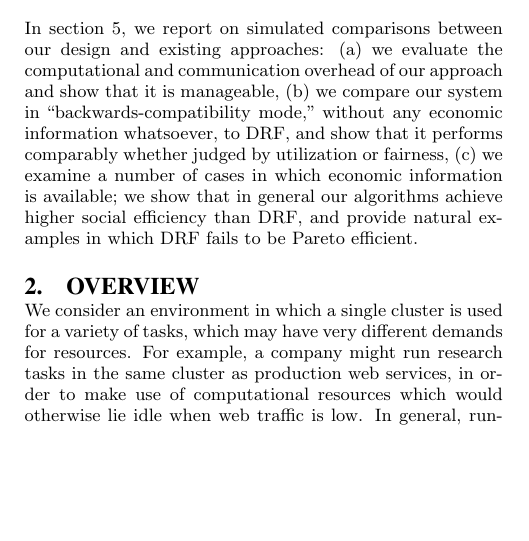
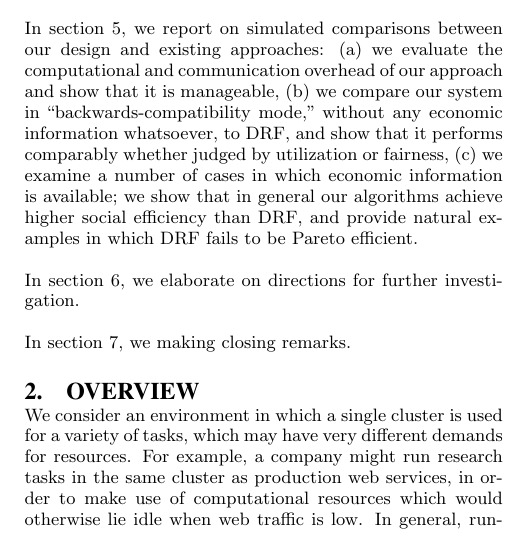
Before and after one commit to frankli714/mesos-simulation, a LaTeX paper (paper/paper.tex): part of one column of page 1 of 5, cut so that both start at the same text, the shorter picture padded with empty space. Compiled offline with pdfLaTeX.

Commit message:
More org changes

```diff
--- a/paper/paper.tex
+++ b/paper/paper.tex
@@ -190,7 +190,10 @@ information is available; we show that in general our algorithms achieve higher
 social efficiency than DRF, and provide natural examples in which DRF fails to
 be Pareto efficient.
 
+In section \ref{sec:future}, we elaborate on directions for further
+investigation.
 
+In section \ref{sec:conclusion}, we making closing remarks.
 
 \section{Overview}
 \label{sec:overview}
```
Also changed, not shown: paper/paper.tex (2 more changed lines).
